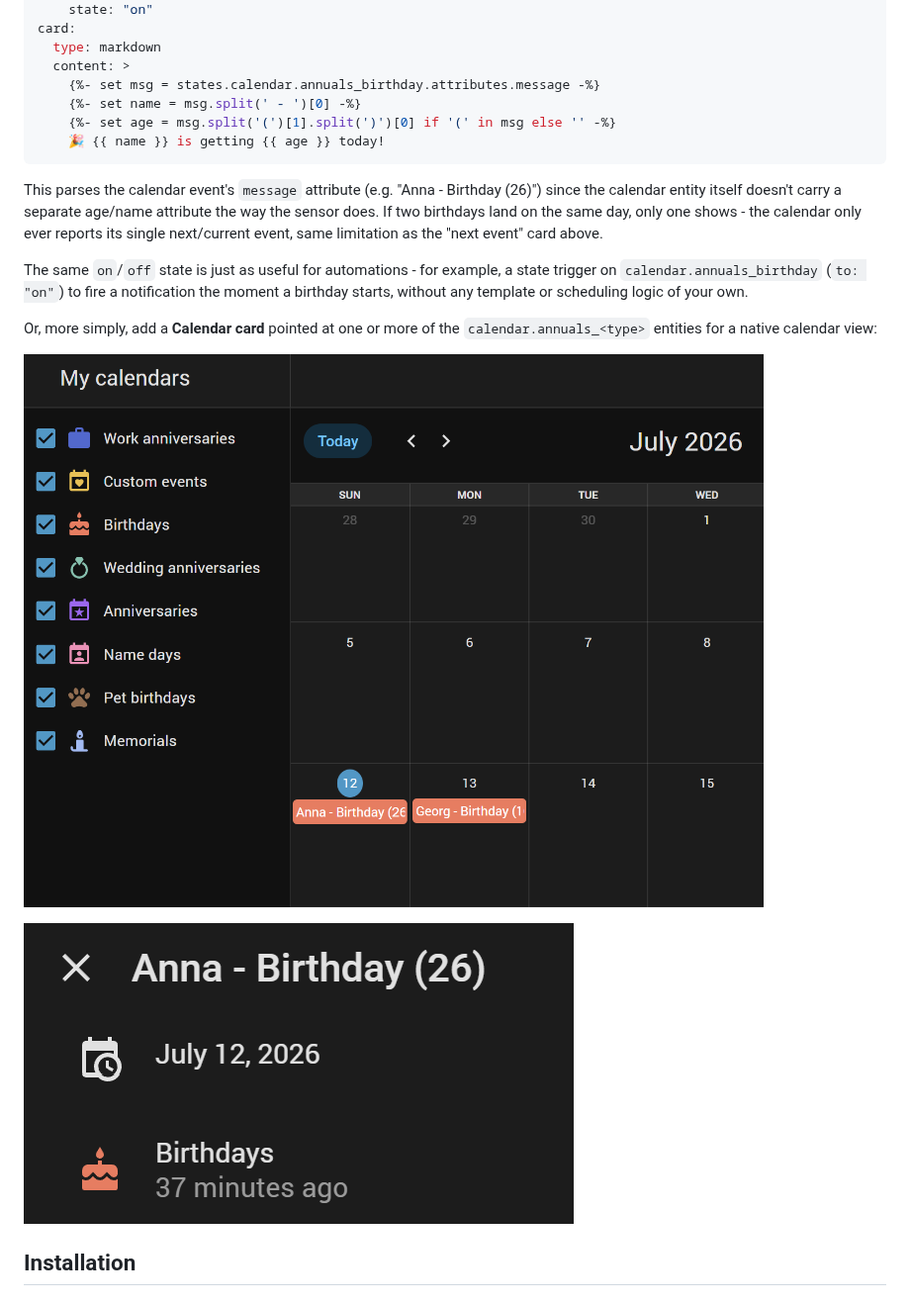
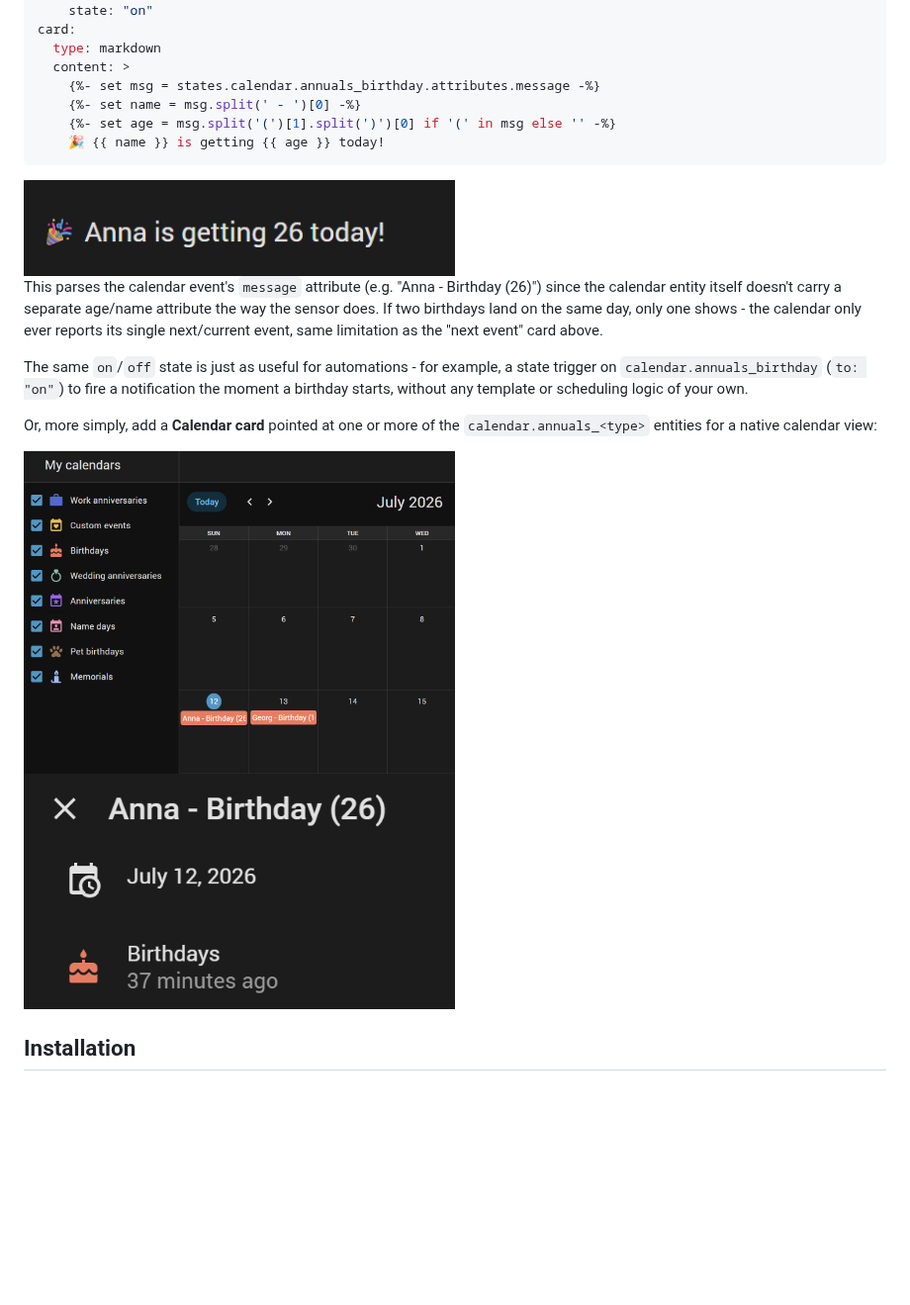
Before and after one commit to somansch/annuals, a Markdown page: README.md, the part around one of its changes. Shown at 99% size. GitHub-like rendering; pictures changed too: docs/markdown-card-example-3.png (added); blank space fills up the shorter version.

Commit message:
docs: add today's-birthday screenshot, size all README screenshots to 50%

````diff
--- a/README.md
+++ b/README.md
@@ -173,15 +173,17 @@ card:
     🎉 {{ name }} is getting {{ age }} today!
 ```
 
+<img src="docs/markdown-card-example-3.png" alt="Today's birthday only card" width="50%">
+
 This parses the calendar event's `message` attribute (e.g. "Anna - Birthday (26)") since the calendar entity itself doesn't carry a separate age/name attribute the way the sensor does. If two birthdays land on the same day, only one shows - the calendar only ever reports its single next/current event, same limitation as the "next event" card above.
 
 The same `on`/`off` state is just as useful for automations - for example, a state trigger on `calendar.annuals_birthday` (`to: "on"`) to fire a notification the moment a birthday starts, without any template or scheduling logic of your own.
 
 Or, more simply, add a **Calendar card** pointed at one or more of the `calendar.annuals_<type>` entities for a native calendar view:
 
-![The eight per-type calendars](docs/calendars.png)
+<img src="docs/calendars.png" alt="The eight per-type calendars" width="50%">
 
-![Calendar event detail view](docs/calendars-2.png)
+<img src="docs/calendars-2.png" alt="Calendar event detail view" width="50%">
 
 ## Installation
 
````
Also changed, not shown: other parts of README.md (+2 -2 lines).
